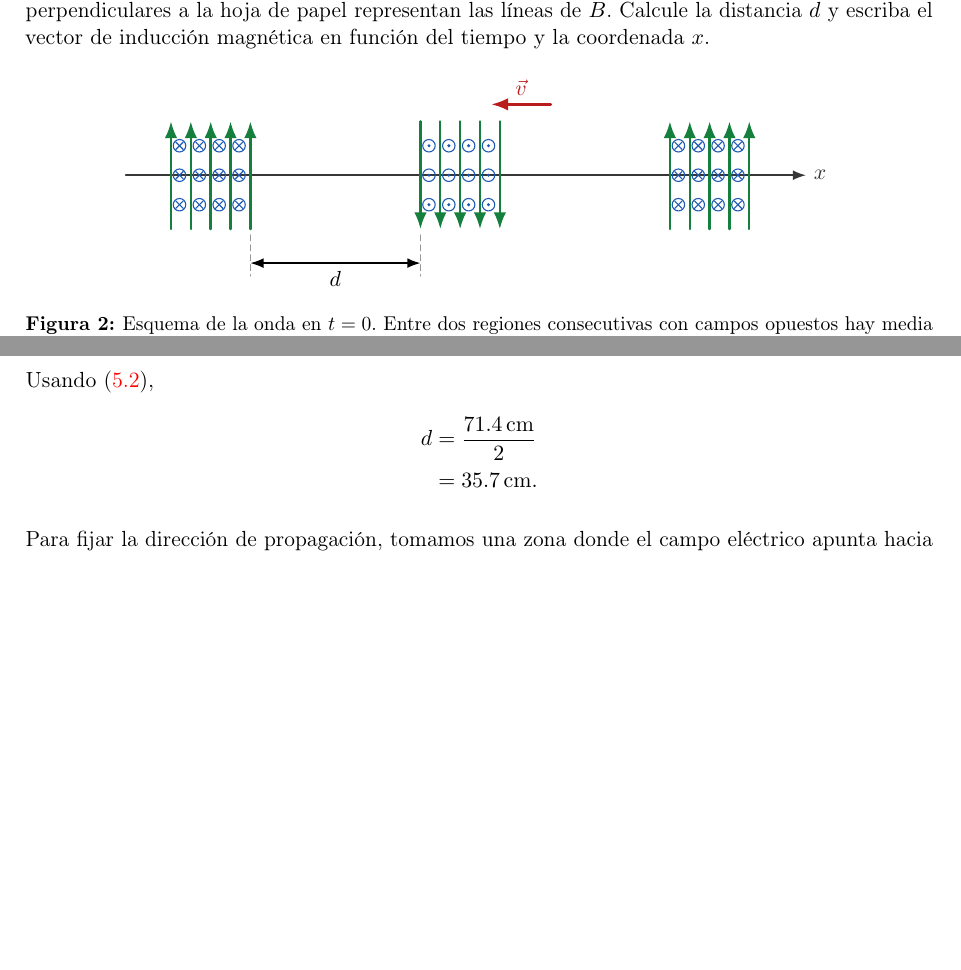
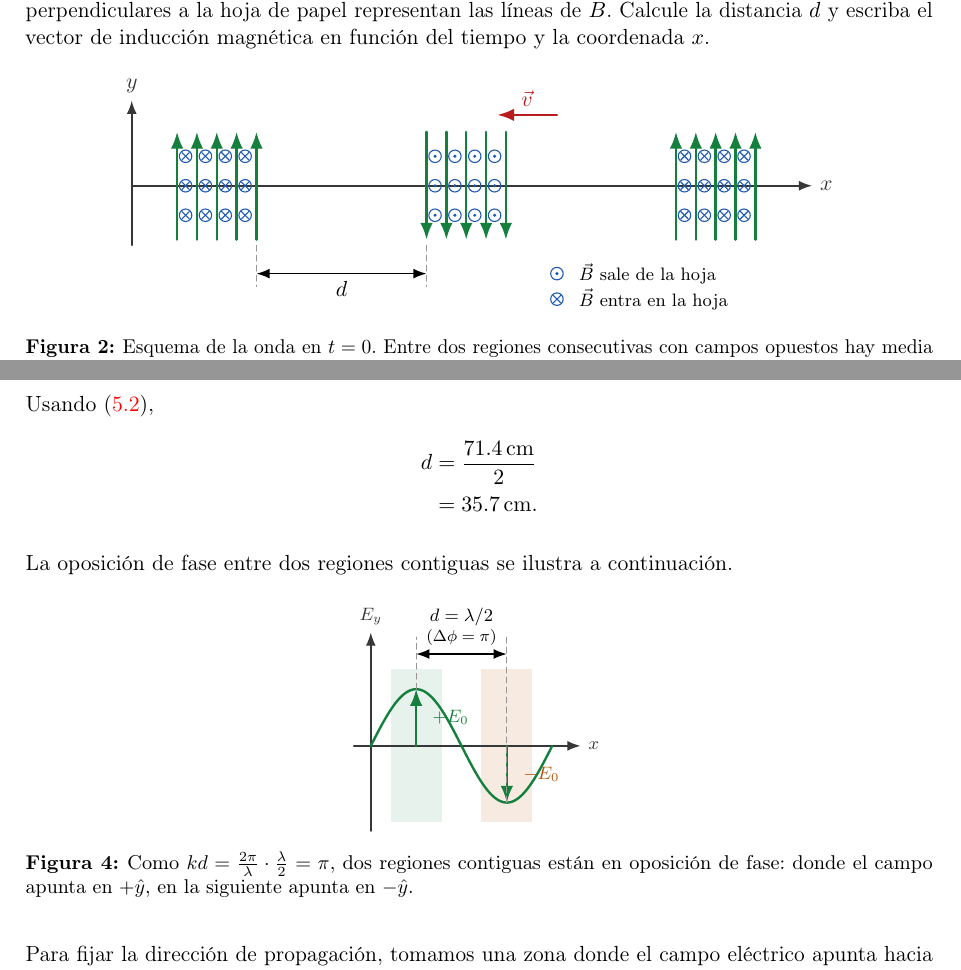
Before and after one commit to jrosasep/ayudantias, a LaTeX document (campos-y-ondas/ondas_electromagneticas_y_optica_geometrica/ondas_electromagneticas_y_optica_geometrica.tex): two parts of pages 3 and 4 of 8 before the commit and two parts of pages 3 and 4 of 9 after it, joined at a grey line, cut so that both start at the same text, the shorter picture padded with empty space. Compiled offline with pdfLaTeX.

Commit message:
add-p2.y-axis

```diff
--- a/campos-y-ondas/ondas_electromagneticas_y_optica_geometrica/ondas_electromagneticas_y_optica_geometrica.tex
+++ b/campos-y-ondas/ondas_electromagneticas_y_optica_geometrica/ondas_electromagneticas_y_optica_geometrica.tex
@@ -255,6 +255,7 @@ La siguiente figura representa el campo electromagn\'etico de una onda plana de
 \centering
 \begin{tikzpicture}[x=1.0cm,y=1.0cm,line cap=round,line join=round]
     \draw[eje] (-0.8,0) -- (11.2,0) node[right] {$x$};
+    \draw[eje] (-0.8,-1.05) -- (-0.8,1.5) node[above] {$y$};
 
     % Region izquierda: E hacia arriba, B entra.
     \foreach \x in {0,0.35,0.7,1.05,1.4}{
@@ -290,6 +291,12 @@ La siguiente figura representa el campo electromagn\'etico de una onda plana de
     \draw[guia] (1.4,-1.05) -- (1.4,-1.78);
     \draw[guia] (4.4,-1.05) -- (4.4,-1.78);
     \draw[vec,redvec] (6.7,1.25) -- (5.65,1.25) node[midway,above] {$\vec v$};
+
+    % Leyenda de la convencion (dos lineas)
+    \Bsale{6.7}{-1.55}
+    \node[right=4pt,font=\footnotesize] at (6.81,-1.55) {$\vec B$ sale de la hoja};
+    \Bentra{6.7}{-2.0}
+    \node[right=4pt,font=\footnotesize] at (6.81,-2.0) {$\vec B$ entra en la hoja};
 \end{tikzpicture}
 \caption{Esquema de la onda en $t=0$. Entre dos regiones consecutivas con campos opuestos hay media longitud de onda.}
 \end{figure}
@@ -343,6 +350,33 @@ Usando \eqref{eq:p5_d},
     d&=\frac{71.4\,\mathrm{cm}}{2}\\
      &=35.7\,\mathrm{cm}.
 \end{align*}
+
+La oposici\'on de fase entre dos regiones contiguas se ilustra a continuaci\'on.
+
+\begin{figure}[H]
+\centering
+\begin{tikzpicture}[x=1cm,y=1cm,>=Latex,font=\footnotesize,line cap=round,line join=round]
+    % Onda E_y(x). Dos regiones consecutivas separadas lambda/2:
+    % cresta en x=0.8 (E hacia +y), valle en x=2.4 (E hacia -y). P=3.2 cm -> fase=112.5*(x-0.8).
+    \def\Amp{1.0}
+    \fill[wavegreen!10] (0.35,-1.35) rectangle (1.25,1.35);
+    \fill[waveorange!12] (1.95,-1.35) rectangle (2.85,1.35);
+    \draw[eje] (-0.3,0) -- (3.7,0) node[right] {$x$};
+    \draw[eje] (0,-1.5) -- (0,2.0) node[above] {$E_y$};
+    \draw[onda,wavegreen,domain=0:3.2,samples=200] plot (\x,{\Amp*cos(112.5*(\x-0.8))});
+    % campos opuestos en las dos regiones
+    \draw[vecE] (0.8,0) -- (0.8,\Amp);
+    \node[right=1pt,wavegreen] at (0.92,0.5) {$+E_0$};
+    \draw[vecE] (2.4,0) -- (2.4,-\Amp);
+    \node[right=1pt,waveorange] at (2.52,-0.5) {$-E_0$};
+    % cota d = lambda/2 con el desfase asociado
+    \draw[guia] (0.8,\Amp) -- (0.8,1.92);
+    \draw[guia] (2.4,-\Amp) -- (2.4,1.92);
+    \draw[<->,thick] (0.8,1.62) -- (2.4,1.62);
+    \node[align=center,above=1pt] at (1.6,1.6) {$d=\lambda/2$\\[-1pt]{\scriptsize$(\Delta\phi=\pi)$}};
+\end{tikzpicture}
+\caption{Como $kd=\tfrac{2\pi}{\lambda}\cdot\tfrac{\lambda}{2}=\pi$, dos regiones contiguas est\'an en oposici\'on de fase: donde el campo apunta en $+\hat y$, en la siguiente apunta en $-\hat y$.}
+\end{figure}
 
 Para fijar la direcci\'on de propagaci\'on, tomamos una zona donde el campo el\'ectrico apunta hacia arriba, es decir, en la direcci\'on $+\hat{y}$, mientras que el campo magn\'etico entra en la hoja, es decir, en la direcci\'on $-\hat{z}$. El sentido de propagaci\'on de una onda electromagn\'etica plana coincide con la direcci\'on del vector de Poynting,
 \begin{equation}
```
Also changed, not shown: campos-y-ondas/ondas_electromagneticas_y_optica_geometrica/ondas_electromagneticas_y_optica_geometrica.pdf.
